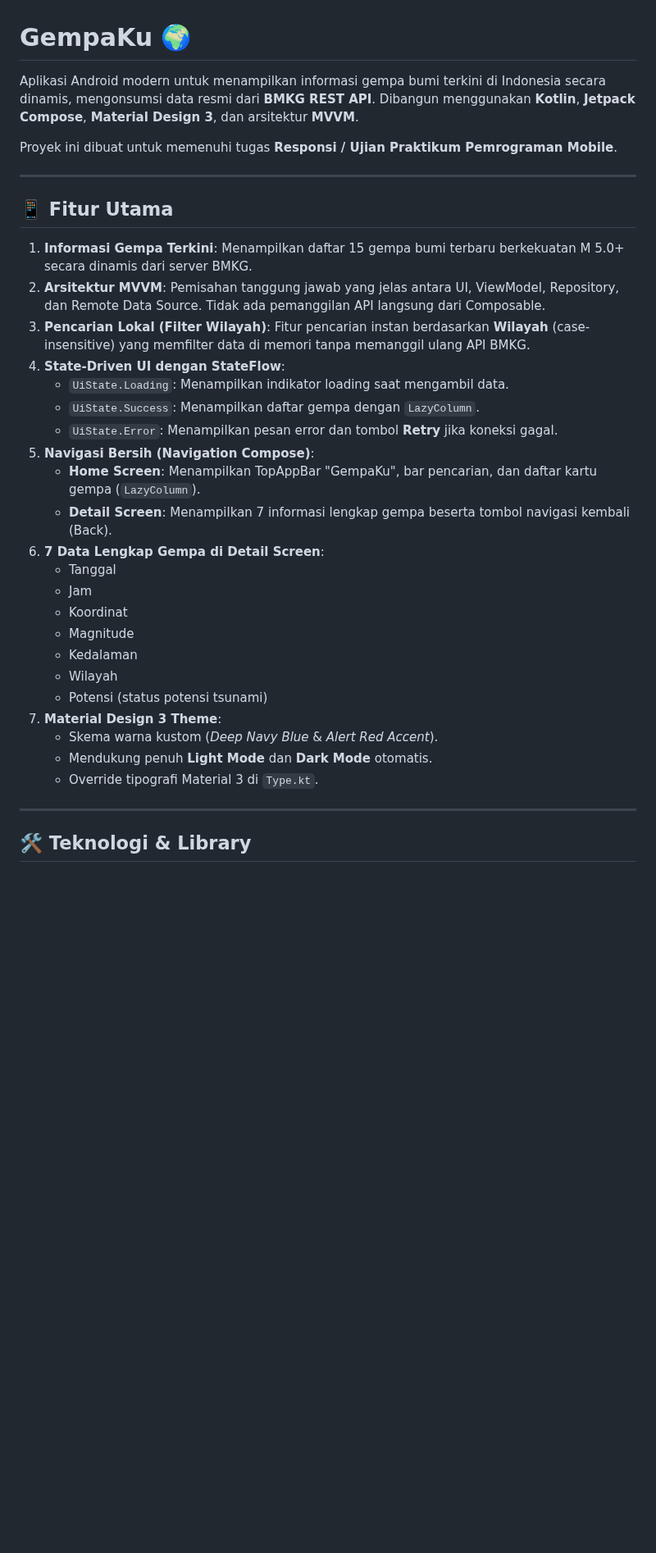
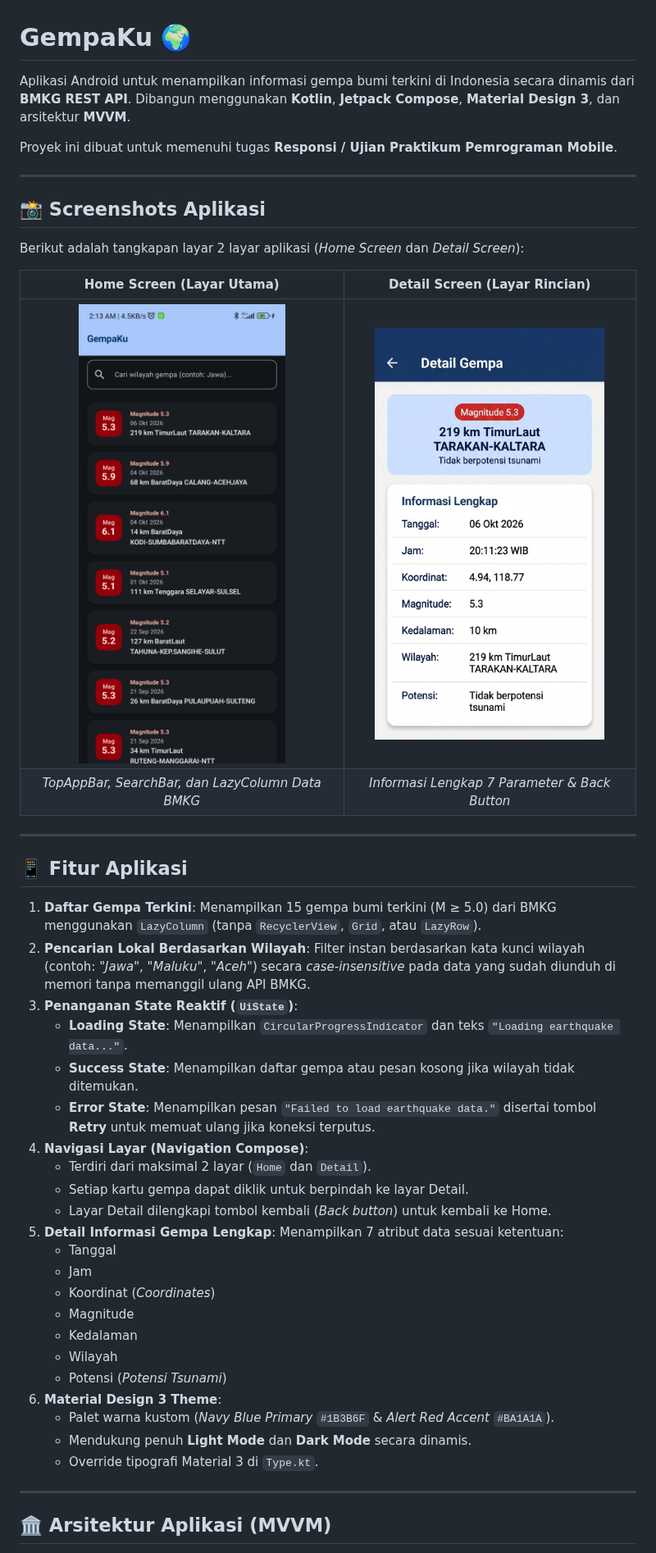
Before and after one commit to Izazfalih/MobileLab26-IFUnsoedMobile, a Markdown page: README.md, the part around one of its changes. Shown at 82% size. GitHub-like rendering; pictures changed too: screenshots/detail_screen.png (added), screenshots/home_screen.png (added); blank space fills up the shorter version.

Commit message:
docs: Add 2-screen screenshots, APK debug, architecture flow, and technical details to README

```diff
--- a/README.md
+++ b/README.md
@@ -1,37 +1,49 @@
 # GempaKu 🌍
 
-Aplikasi Android modern untuk menampilkan informasi gempa bumi terkini di Indonesia secara dinamis, mengonsumsi data resmi dari **BMKG REST API**. Dibangun menggunakan **Kotlin**, **Jetpack Compose**, **Material Design 3**, dan arsitektur **MVVM**.
+Aplikasi Android untuk menampilkan informasi gempa bumi terkini di Indonesia secara dinamis dari **BMKG REST API**. Dibangun menggunakan **Kotlin**, **Jetpack Compose**, **Material Design 3**, dan arsitektur **MVVM**.
 
 Proyek ini dibuat untuk memenuhi tugas **Responsi / Ujian Praktikum Pemrograman Mobile**.
 
 ---
 
-## 📱 Fitur Utama
+## 📸 Screenshots Aplikasi
 
-1. **Informasi Gempa Terkini**: Menampilkan daftar 15 gempa bumi terbaru berkekuatan M 5.0+ secara dinamis dari server BMKG.
-2. **Arsitektur MVVM**: Pemisahan tanggung jawab yang jelas antara UI, ViewModel, Repository, dan Remote Data Source. Tidak ada pemanggilan API langsung dari Composable.
-3. **Pencarian Lokal (Filter Wilayah)**: Fitur pencarian instan berdasarkan **Wilayah** (case-insensitive) yang memfilter data di memori tanpa memanggil ulang API BMKG.
-4. **State-Driven UI dengan StateFlow**:
-   - `UiState.Loading`: Menampilkan indikator loading saat mengambil data.
-   - `UiState.Success`: Menampilkan daftar gempa dengan `LazyColumn`.
-   - `UiState.Error`: Menampilkan pesan error dan tombol **Retry** jika koneksi gagal.
-5. **Navigasi Bersih (Navigation Compose)**:
-   - **Home Screen**: Menampilkan TopAppBar "GempaKu", bar pencarian, dan daftar kartu gempa (`LazyColumn`).
-   - **Detail Screen**: Menampilkan 7 informasi lengkap gempa beserta tombol navigasi kembali (Back).
-6. **7 Data Lengkap Gempa di Detail Screen**:
+Berikut adalah tangkapan layar 2 layar aplikasi (*Home Screen* dan *Detail Screen*):
+
+| Home Screen (Layar Utama) | Detail Screen (Layar Rincian) |
+| :---: | :---: |
+| <img src="screenshots/home_screen.png" width="280" alt="Home Screen GempaKu"/> | <img src="screenshots/detail_screen.png" width="280" alt="Detail Screen GempaKu"/> |
+| *TopAppBar, SearchBar, dan LazyColumn Data BMKG* | *Informasi Lengkap 7 Parameter & Back Button* |
+
+---
+
+## 📱 Fitur Aplikasi
+
+1. **Daftar Gempa Terkini**: Menampilkan 15 gempa bumi terkini (M ≥ 5.0) dari BMKG menggunakan `LazyColumn` (tanpa `RecyclerView`, `Grid`, atau `LazyRow`).
+2. **Pencarian Lokal Berdasarkan Wilayah**: Filter instan berdasarkan kata kunci wilayah (contoh: *"Jawa"*, *"Maluku"*, *"Aceh"*) secara *case-insensitive* pada data yang sudah diunduh di memori tanpa memanggil ulang API BMKG.
+3. **Penanganan State Reaktif (`UiState`)**:
+   - **Loading State**: Menampilkan `CircularProgressIndicator` dan teks `"Loading earthquake data..."`.
+   - **Success State**: Menampilkan daftar gempa atau pesan kosong jika wilayah tidak ditemukan.
+   - **Error State**: Menampilkan pesan `"Failed to load earthquake data."` disertai tombol **Retry** untuk memuat ulang jika koneksi terputus.
+4. **Navigasi Layar (Navigation Compose)**:
+   - Terdiri dari maksimal 2 layar (`Home` dan `Detail`).
+   - Setiap kartu gempa dapat diklik untuk berpindah ke layar Detail.
+   - Layar Detail dilengkapi tombol kembali (*Back button*) untuk kembali ke Home.
+5. **Detail Informasi Gempa Lengkap**:
+   Menampilkan 7 atribut data sesuai ketentuan:
    - Tanggal
    - Jam
-   - Koordinat
+   - Koordinat (*Coordinates*)
    - Magnitude
    - Kedalaman
    - Wilayah
-   - Potensi (status potensi tsunami)
-7. **Material Design 3 Theme**:
-   - Skema warna kustom (*Deep Navy Blue* & *Alert Red Accent*).
-   - Mendukung penuh **Light Mode** dan **Dark Mode** otomatis.
+   - Potensi (*Potensi Tsunami*)
+6. **Material Design 3 Theme**:
+   - Palet warna kustom (*Navy Blue Primary* `#1B3B6F` & *Alert Red Accent* `#BA1A1A`).
+   - Mendukung penuh **Light Mode** dan **Dark Mode** secara dinamis.
    - Override tipografi Material 3 di `Type.kt`.
 
 ---
 
-## 🛠️ Teknologi & Library
+## 🏛️ Arsitektur Aplikasi (MVVM)
 
```
Also changed, not shown: other parts of README.md (+66 -50 lines), screenshots/current_screen.png (added), 1 other file.
